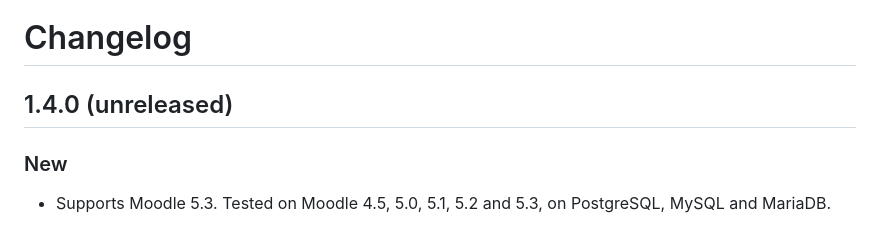
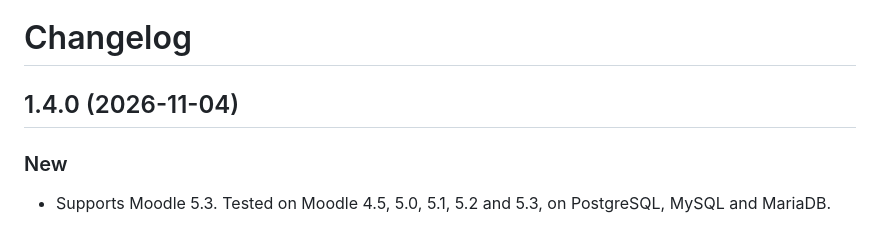
Before and after one commit to peterpleimfeldner-design/moodle-mod_leafr, a Markdown page: CHANGELOG.md, the part around the change. GitHub-like rendering.

Commit message:
Release 1.4.0
Co-Authored-By: Claude Opus 5.5 <noreply@anthropic.com>

```diff
--- a/CHANGELOG.md
+++ b/CHANGELOG.md
@@ -1,6 +1,6 @@
 # Changelog
 
-## 1.4.0 (unreleased)
+## 1.4.0 (2026-11-04)
 
 ### New
 - Supports Moodle 5.3. Tested on Moodle 4.5, 5.0, 5.1, 5.2 and 5.3, on PostgreSQL, MySQL and MariaDB.
```
